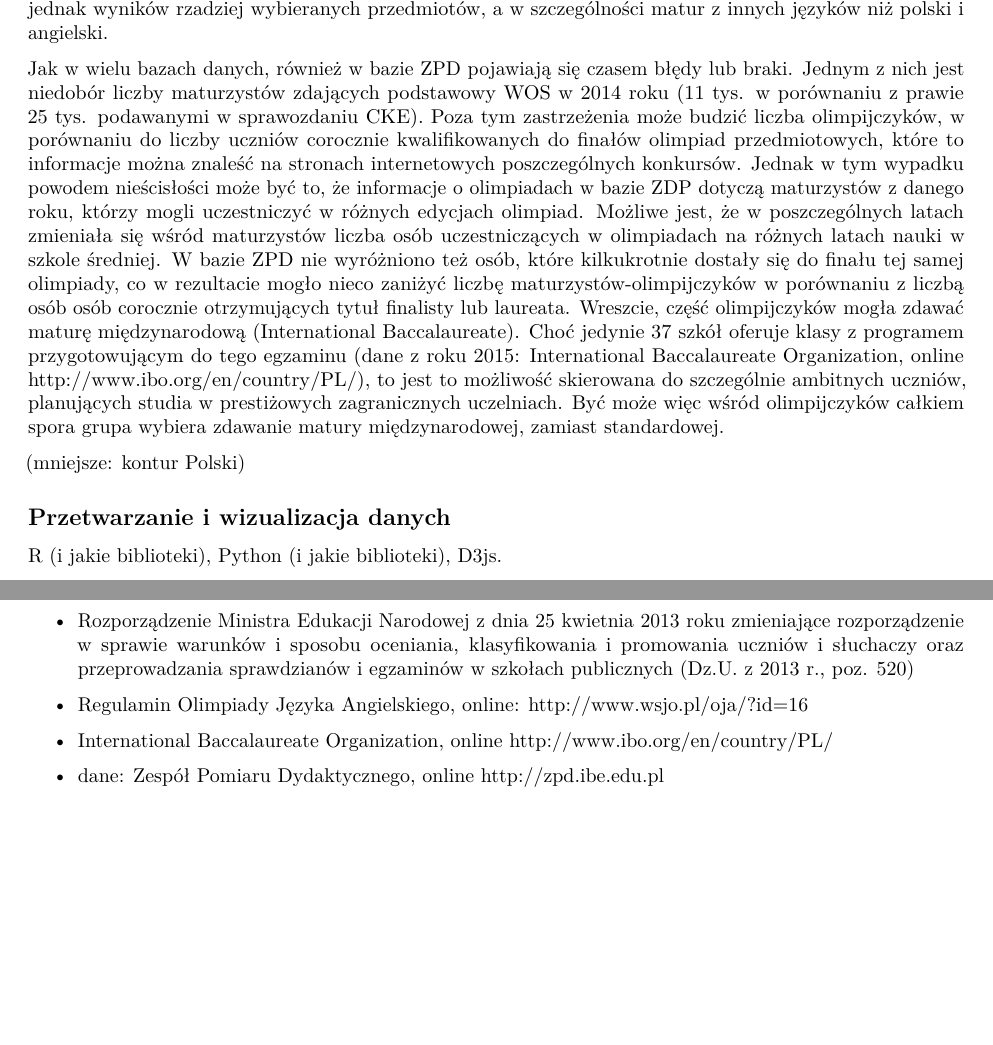
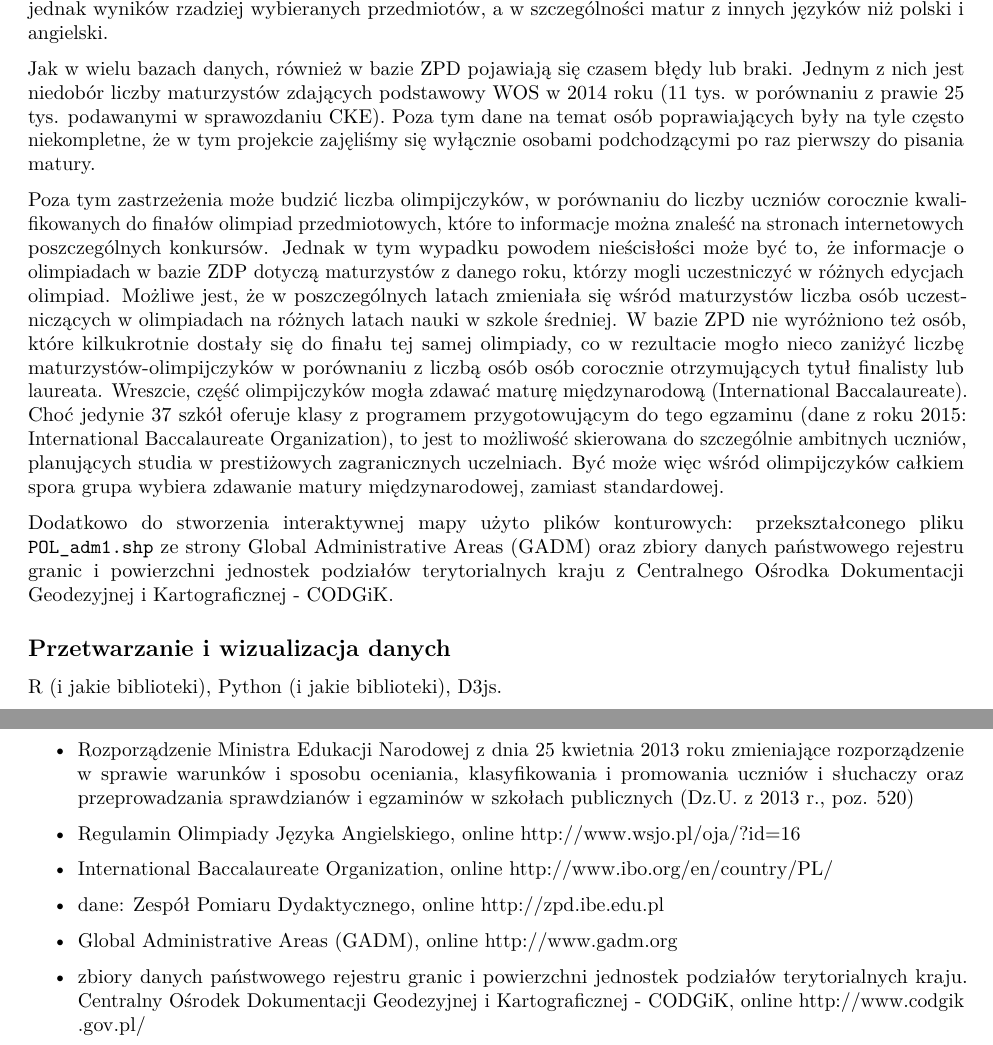
Before and after one commit to stared/delab-matury, an R Markdown document (raport/raport.Rmd): two parts of pages 17 and 18 of 18, joined at a grey line, cut so that both start at the same text, the shorter picture padded with empty space. Rendered offline with R 4.5, knitr and Pandoc, then LaTeX, with nearby package versions; some code elsewhere in the file could not run offline.

Commit message:
raport - dane cd.

```diff
--- a/raport/raport.Rmd
+++ b/raport/raport.Rmd
@@ -300,9 +300,11 @@ Dane te pochodzą z Centralnej i Okręgowych Komisji Egzaminacyjnych oraz Instyt
 
 Dane dostępne na stronie ZPD dotyczą części pisemnych 20 egzaminów maturalnych: 10 najczęściej wybieranych przedmiotów (biologii, chemii, fizyki, geografii, historii, informatyki, języka angielskiego, języka polskiego, matematyki i wiedzy o społeczenstwie), na poziomie podstawowym i rozszerzonym. Brakuje tam jednak wyników rzadziej wybieranych przedmiotów, a w szczególności matur z innych języków niż polski i angielski.
 
-Jak w wielu bazach danych, również w bazie ZPD pojawiają się czasem błędy lub braki. Jednym z nich jest niedobór liczby maturzystów zdających podstawowy WOS w 2014 roku (11 tys. w porównaniu z prawie 25 tys. podawanymi w sprawozdaniu CKE). Poza tym zastrzeżenia może budzić liczba olimpijczyków, w porównaniu do liczby uczniów corocznie kwalifikowanych do finałów olimpiad przedmiotowych, które to informacje można znaleść na stronach internetowych poszczególnych konkursów. Jednak w tym wypadku powodem nieścisłości może być to, że informacje o olimpiadach w bazie ZDP dotyczą maturzystów z danego roku, którzy mogli uczestniczyć w różnych edycjach olimpiad. Możliwe jest, że w poszczególnych latach zmieniała się wśród maturzystów liczba osób uczestniczących w olimpiadach na różnych latach nauki w szkole średniej. W bazie ZPD nie wyróżniono też osób, które kilkukrotnie dostały się do finału tej samej olimpiady, co w rezultacie mogło nieco zaniżyć liczbę maturzystów-olimpijczyków w porównaniu z liczbą osób osób corocznie otrzymujących tytuł finalisty lub laureata. Wreszcie, część olimpijczyków mogła zdawać maturę międzynarodową (International Baccalaureate). Choć jedynie 37 szkół oferuje klasy z programem przygotowującym do tego egzaminu (dane z roku 2015: International Baccalaureate Organization, online http://www.ibo.org/en/country/PL/), to jest to możliwość skierowana do szczególnie ambitnych uczniów, planujących studia w prestiżowych zagranicznych uczelniach. Być może więc wśród olimpijczyków całkiem spora grupa wybiera zdawanie matury międzynarodowej, zamiast standardowej.
+Jak w wielu bazach danych, również w bazie ZPD pojawiają się czasem błędy lub braki. Jednym z nich jest niedobór liczby maturzystów zdających podstawowy WOS w 2014 roku (11 tys. w porównaniu z prawie 25 tys. podawanymi w sprawozdaniu CKE). Poza tym dane na temat osób poprawiających były na tyle często niekompletne, że w tym projekcie zajęliśmy się wyłącznie osobami podchodzącymi po raz pierwszy do pisania matury.
 
-(mniejsze: kontur Polski)
+Poza tym zastrzeżenia może budzić liczba olimpijczyków, w porównaniu do liczby uczniów corocznie kwalifikowanych do finałów olimpiad przedmiotowych, które to informacje można znaleść na stronach internetowych poszczególnych konkursów. Jednak w tym wypadku powodem nieścisłości może być to, że informacje o olimpiadach w bazie ZDP dotyczą maturzystów z danego roku, którzy mogli uczestniczyć w różnych edycjach olimpiad. Możliwe jest, że w poszczególnych latach zmieniała się wśród maturzystów liczba osób uczestniczących w olimpiadach na różnych latach nauki w szkole średniej. W bazie ZPD nie wyróżniono też osób, które kilkukrotnie dostały się do finału tej samej olimpiady, co w rezultacie mogło nieco zaniżyć liczbę maturzystów-olimpijczyków w porównaniu z liczbą osób osób corocznie otrzymujących tytuł finalisty lub laureata. Wreszcie, część olimpijczyków mogła zdawać maturę międzynarodową (International Baccalaureate). Choć jedynie 37 szkół oferuje klasy z programem przygotowującym do tego egzaminu (dane z roku 2015: International Baccalaureate Organization), to jest to możliwość skierowana do szczególnie ambitnych uczniów, planujących studia w prestiżowych zagranicznych uczelniach. Być może więc wśród olimpijczyków całkiem spora grupa wybiera zdawanie matury międzynarodowej, zamiast standardowej.
+
+Dodatkowo do stworzenia interaktywnej mapy użyto plików konturowych: przekształconego pliku `POL_adm1.shp` ze strony Global Administrative Areas (GADM) oraz zbiory danych państwowego rejestru granic i powierzchni jednostek podziałów terytorialnych kraju z Centralnego Ośrodka Dokumentacji Geodezyjnej i Kartograficznej - CODGiK.
 
 ## Przetwarzanie i wizualizacja danych
 
@@ -328,8 +330,12 @@ W tym plany (tj. rzeczy, które rozgrzebaliśmy)
 
 * Rozporządzenie Ministra Edukacji Narodowej z dnia 25 kwietnia 2013 roku zmieniające rozporządzenie w sprawie warunków i sposobu oceniania, klasyfikowania i promowania uczniów i słuchaczy oraz przeprowadzania sprawdzianów i egzaminów w szkołach publicznych (Dz.U. z 2013 r., poz. 520)
 
-* Regulamin Olimpiady Języka Angielskiego, online: http://www.wsjo.pl/oja/?id=16
+* Regulamin Olimpiady Języka Angielskiego, online http://www.wsjo.pl/oja/?id=16
 
 * International Baccalaureate Organization, online http://www.ibo.org/en/country/PL/
 
 * dane: Zespół Pomiaru Dydaktycznego, online http://zpd.ibe.edu.pl
+
+* Global Administrative Areas (GADM), online http://www.gadm.org
+
+* zbiory danych państwowego rejestru granic i powierzchni jednostek podziałów terytorialnych kraju. Centralny Ośrodek Dokumentacji Geodezyjnej i Kartograficznej - CODGiK, online http://www.codgik.gov.pl/
```
